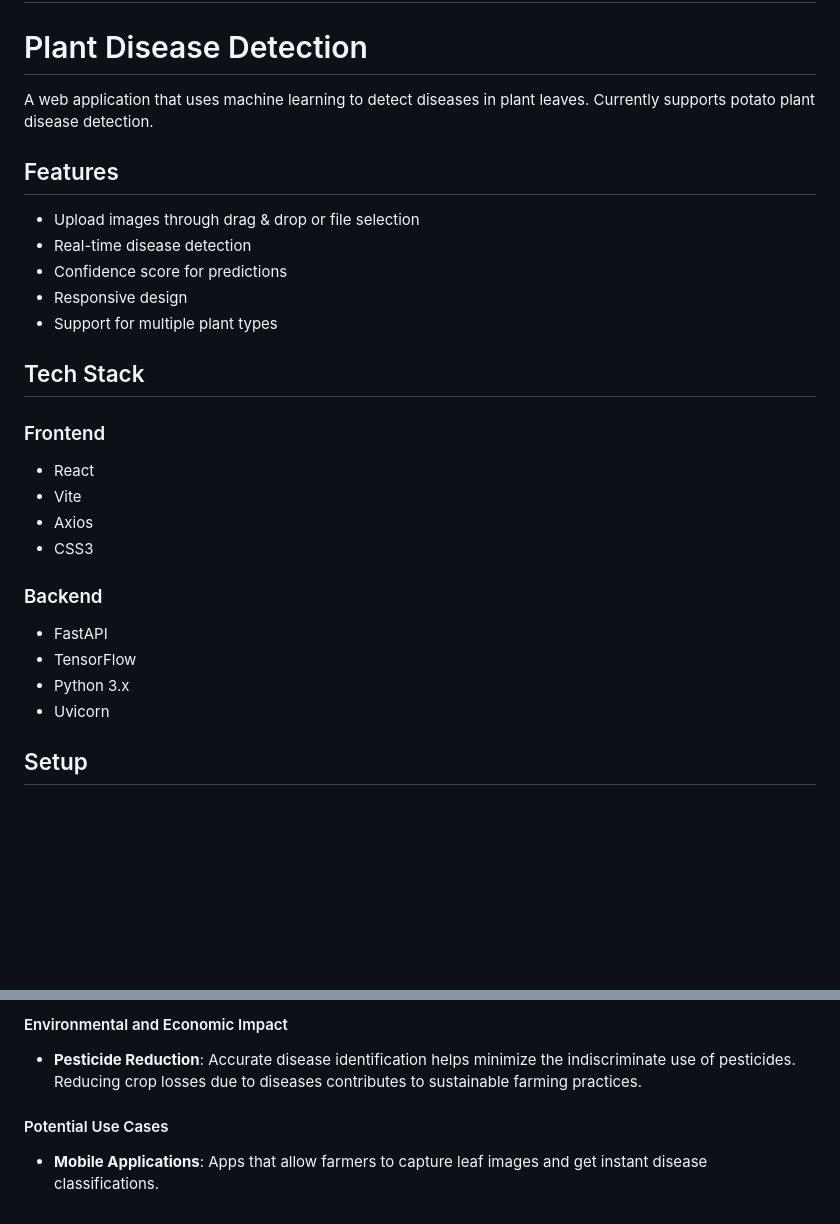
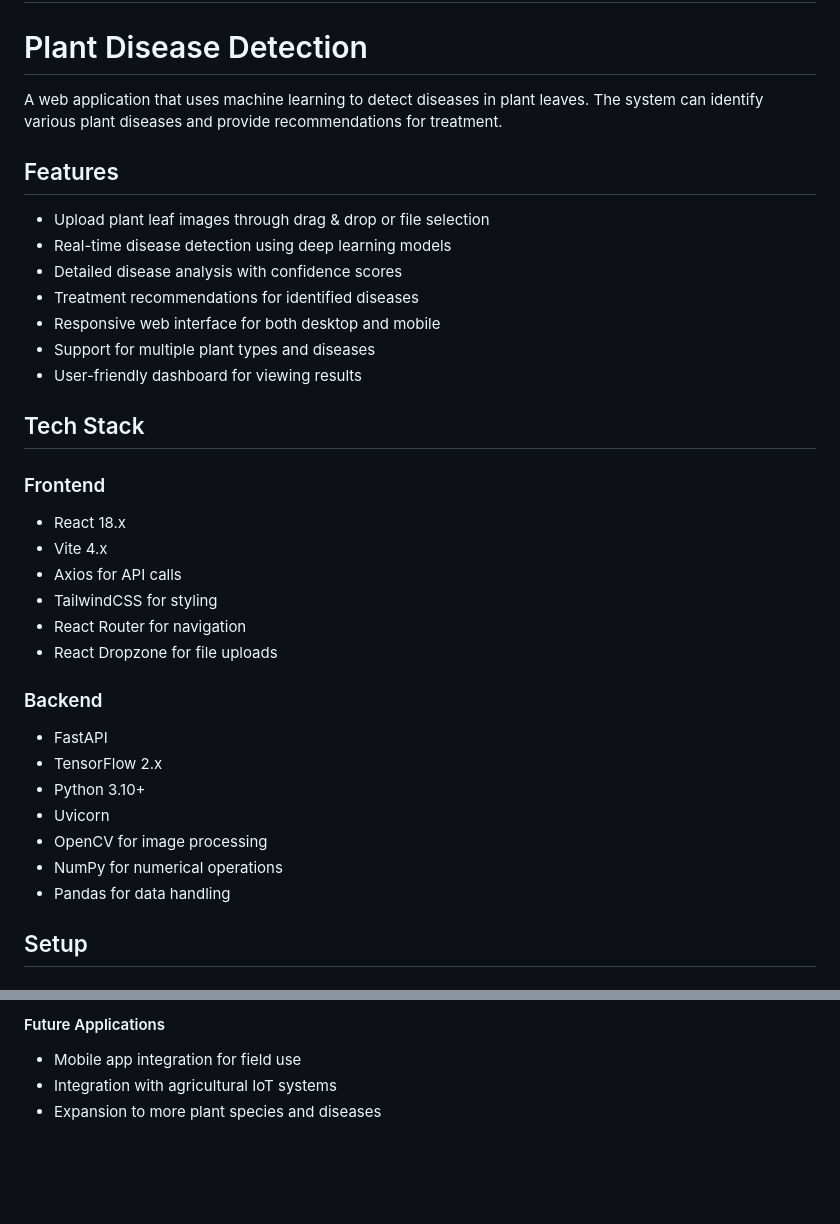
Before and after one commit to attu0/Plant-Disease-Detection, a Markdown page: README.md, 2 parts joined by grey strips. Rendered like a GitHub page; blank space fills up the shorter version.

```diff
--- a/README.md
+++ b/README.md
@@ -2,29 +2,36 @@
 
 # Plant Disease Detection
 
-A web application that uses machine learning to detect diseases in plant leaves. Currently supports potato plant disease detection.
+A web application that uses machine learning to detect diseases in plant leaves. The system can identify various plant diseases and provide recommendations for treatment.
 
 ## Features
 
-- Upload images through drag & drop or file selection
-- Real-time disease detection
-- Confidence score for predictions
-- Responsive design
-- Support for multiple plant types
+- Upload plant leaf images through drag & drop or file selection
+- Real-time disease detection using deep learning models
+- Detailed disease analysis with confidence scores
+- Treatment recommendations for identified diseases
+- Responsive web interface for both desktop and mobile
+- Support for multiple plant types and diseases
+- User-friendly dashboard for viewing results
 
 ## Tech Stack
 
 ### Frontend
-- React
-- Vite
-- Axios
-- CSS3
+- React 18.x
+- Vite 4.x
+- Axios for API calls
+- TailwindCSS for styling
+- React Router for navigation
+- React Dropzone for file uploads
 
 ### Backend
 - FastAPI
-- TensorFlow
-- Python 3.x
+- TensorFlow 2.x
+- Python 3.10+
 - Uvicorn
+- OpenCV for image processing
+- NumPy for numerical operations
+- Pandas for data handling
 
 ## Setup
 
@@ -124,6 +151,5 @@ This project is highly relevant for several reasons, particularly within the dom
 
-#### Environmental and Economic Impact
-- **Pesticide Reduction**: Accurate disease identification helps minimize the indiscriminate use of pesticides. Reducing crop losses due to diseases contributes to sustainable farming practices.
-
-#### Potential Use Cases
-- **Mobile Applications**: Apps that allow farmers to capture leaf images and get instant disease classifications.
+#### Future Applications
+- Mobile app integration for field use
+- Integration with agricultural IoT systems
+- Expansion to more plant species and diseases
```
Also changed, not shown: other parts of README.md (+37 -17 lines).
